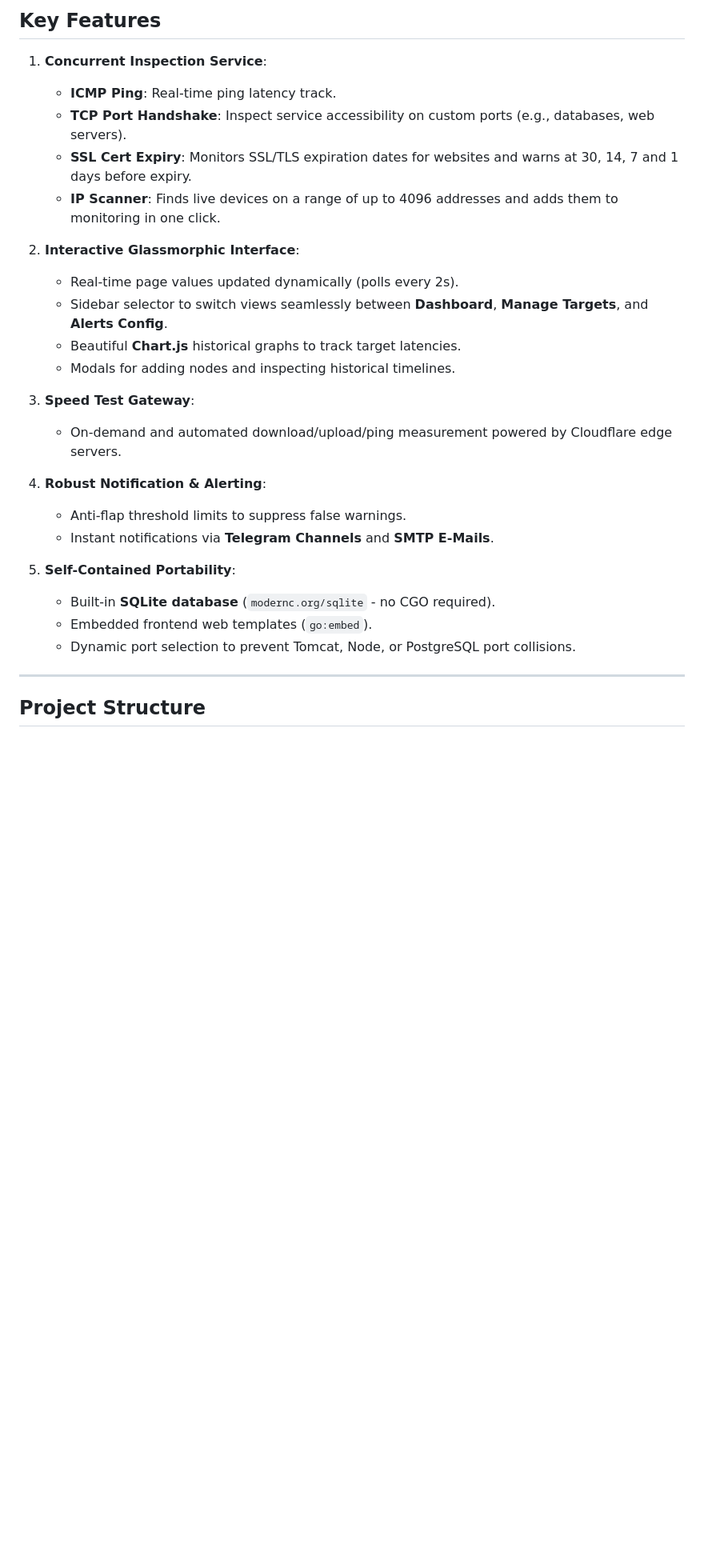
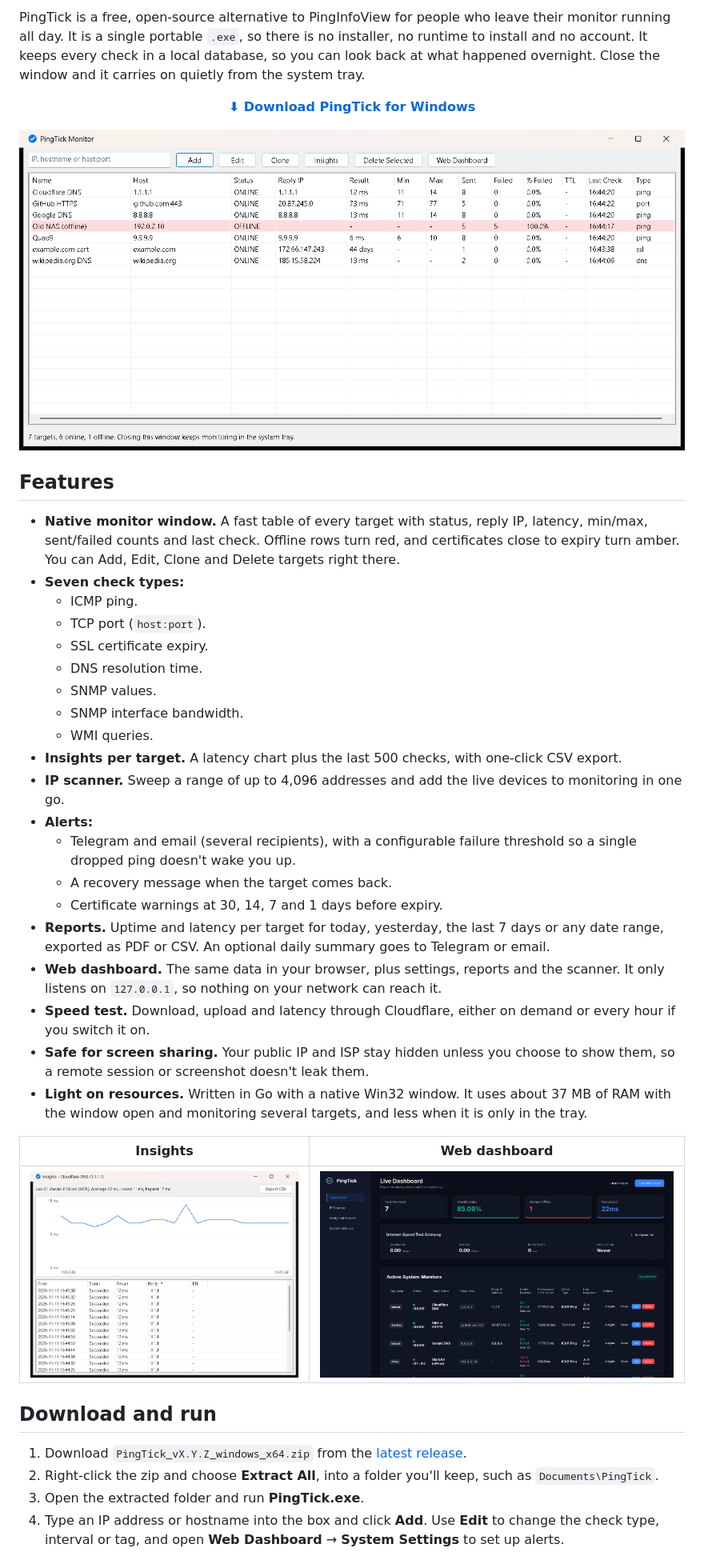
Before and after one commit to mtaalamtech/pingtick, a Markdown page: README.md, the part around one of its changes. Shown at 80% size. Rendered like a GitHub page; pictures changed too: docs/dashboard.png (added), docs/insights.png (added), docs/monitor.png (added); blank space fills up the shorter version.

```diff
--- a/README.md
+++ b/README.md
@@ -6,31 +9,43 @@ A premium, lightweight, and portable network monitoring tool designed for system
 
-## Key Features
+PingTick is a free, open-source alternative to PingInfoView for people who leave their monitor running all day. It is a single portable `.exe`, so there is no installer, no runtime to install and no account. It keeps every check in a local database, so you can look back at what happened overnight. Close the window and it carries on quietly from the system tray.
 
-1. **Concurrent Inspection Service**:
-   - **ICMP Ping**: Real-time ping latency track.
-   - **TCP Port Handshake**: Inspect service accessibility on custom ports (e.g., databases, web servers).
-   - **SSL Cert Expiry**: Monitors SSL/TLS expiration dates for websites and warns at 30, 14, 7 and 1 days before expiry.
-   - **IP Scanner**: Finds live devices on a range of up to 4096 addresses and adds them to monitoring in one click.
+<p align="center">
+  <a href="https://github.com/mtaalamtech/pingtick/releases/latest"><b>⬇ Download PingTick for Windows</b></a>
+</p>
 
-2. **Interactive Glassmorphic Interface**:
-   - Real-time page values updated dynamically (polls every 2s).
-   - Sidebar selector to switch views seamlessly between **Dashboard**, **Manage Targets**, and **Alerts Config**.
-   - Beautiful **Chart.js** historical graphs to track target latencies.
-   - Modals for adding nodes and inspecting historical timelines.
+![PingTick monitor window](docs/monitor.png)
 
-3. **Speed Test Gateway**:
-   - On-demand and automated download/upload/ping measurement powered by Cloudflare edge servers.
+## Features
 
-4. **Robust Notification & Alerting**:
-   - Anti-flap threshold limits to suppress false warnings.
-   - Instant notifications via **Telegram Channels** and **SMTP E-Mails**.
+- **Native monitor window.** A fast table of every target with status, reply IP, latency, min/max, sent/failed counts and last check. Offline rows turn red, and certificates close to expiry turn amber. You can Add, Edit, Clone and Delete targets right there.
+- **Seven check types:**
+  - ICMP ping.
+  - TCP port (`host:port`).
+  - SSL certificate expiry.
+  - DNS resolution time.
+  - SNMP values.
+  - SNMP interface bandwidth.
+  - WMI queries.
+- **Insights per target.** A latency chart plus the last 500 checks, with one-click CSV export.
+- **IP scanner.** Sweep a range of up to 4,096 addresses and add the live devices to monitoring in one go.
+- **Alerts:**
+  - Telegram and email (several recipients), with a configurable failure threshold so a single dropped ping doesn't wake you up.
+  - A recovery message when the target comes back.
+  - Certificate warnings at 30, 14, 7 and 1 days before expiry.
+- **Reports.** Uptime and latency per target for today, yesterday, the last 7 days or any date range, exported as PDF or CSV. An optional daily summary goes to Telegram or email.
+- **Web dashboard.** The same data in your browser, plus settings, reports and the scanner. It only listens on `127.0.0.1`, so nothing on your network can reach it.
+- **Speed test.** Download, upload and latency through Cloudflare, either on demand or every hour if you switch it on.
+- **Safe for screen sharing.** Your public IP and ISP stay hidden unless you choose to show them, so a remote session or screenshot doesn't leak them.
+- **Light on resources.** Written in Go with a native Win32 window. It uses about 37 MB of RAM with the window open and monitoring several targets, and less when it is only in the tray.
 
-5. **Self-Contained Portability**:
-   - Built-in **SQLite database** (`modernc.org/sqlite` - no CGO required).
-   - Embedded frontend web templates (`go:embed`).
-   - Dynamic port selection to prevent Tomcat, Node, or PostgreSQL port collisions.
+| Insights | Web dashboard |
+| --- | --- |
+| ![Insights window](docs/insights.png) | ![Web dashboard](docs/dashboard.png) |
 
----
+## Download and run
 
-## Project Structure
+1. Download `PingTick_vX.Y.Z_windows_x64.zip` from the [latest release](https://github.com/mtaalamtech/pingtick/releases/latest).
+2. Right-click the zip and choose **Extract All**, into a folder you'll keep, such as `Documents\PingTick`.
+3. Open the extracted folder and run **PingTick.exe**.
+4. Type an IP address or hostname into the box and click **Add**. Use **Edit** to change the check type, interval or tag, and open **Web Dashboard** → **System Settings** to set up alerts.
 
```
Also changed, not shown: other parts of README.md (+56 -41 lines), 13 other files.
